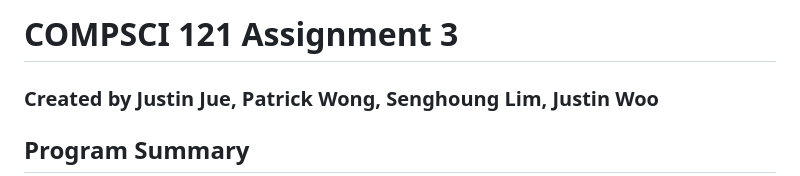
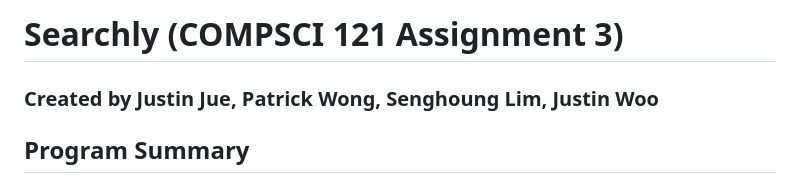
Before and after one commit to patrickwong28/Searchly, a Markdown page: README.md, the part around the change. GitHub-like rendering.

Commit message:
Update project header

```diff
--- a/README.md
+++ b/README.md
@@ -1,4 +1,4 @@
-# COMPSCI 121 Assignment 3
+# Searchly (COMPSCI 121 Assignment 3)
 ### Created by Justin Jue, Patrick Wong, Senghoung Lim, Justin Woo
 
 ## **Program Summary**
```
